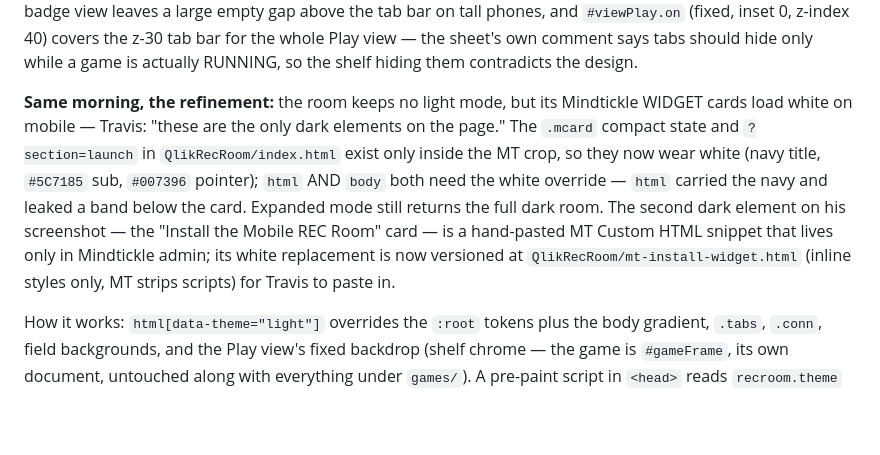
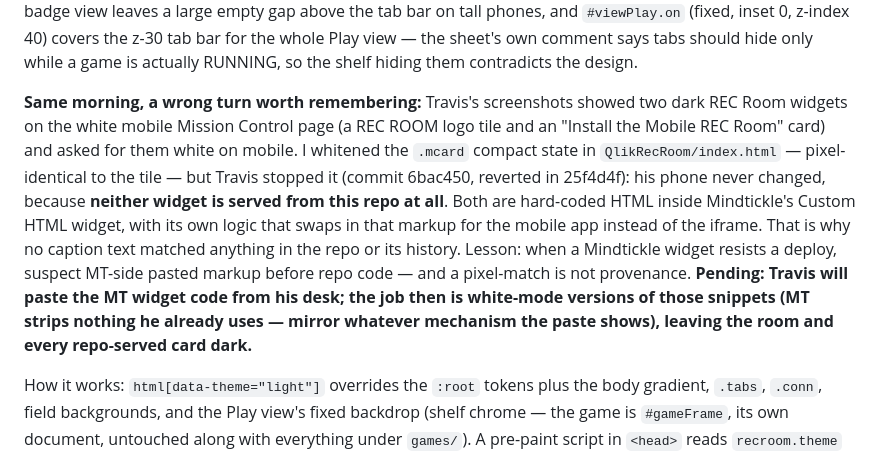
Before and after one commit to TravisWSlusser/QlikGSE, a Markdown page: CLAUDE.md, the part around the change. Rendered like a GitHub page; blank space fills up the shorter version.

Commit message:
Correct the log: the dark mobile widgets live inside Mindtickle, not this repo
Co-Authored-By: Claude Fable 5 <noreply@anthropic.com>

```diff
--- a/CLAUDE.md
+++ b/CLAUDE.md
@@ -1150,18 +1150,23 @@ z-index 40) covers the z-30 tab bar for the whole Play view — the
 sheet's own comment says tabs should hide only while a game is
 actually RUNNING, so the shelf hiding them contradicts the design.
 
-**Same morning, the refinement:** the room keeps no light mode, but
-its Mindtickle WIDGET cards load white on mobile — Travis: "these are
-the only dark elements on the page." The `.mcard` compact state and
-`?section=launch` in `QlikRecRoom/index.html` exist only inside the
-MT crop, so they now wear white (navy title, `#5C7185` sub, `#007396`
-pointer); `html` AND `body` both need the white override — `html`
-carried the navy and leaked a band below the card. Expanded mode
-still returns the full dark room. The second dark element on his
-screenshot — the "Install the Mobile REC Room" card — is a hand-pasted
-MT Custom HTML snippet that lives only in Mindtickle admin; its white
-replacement is now versioned at `QlikRecRoom/mt-install-widget.html`
-(inline styles only, MT strips scripts) for Travis to paste in.
+**Same morning, a wrong turn worth remembering:** Travis's screenshots
+showed two dark REC Room widgets on the white mobile Mission Control
+page (a REC ROOM logo tile and an "Install the Mobile REC Room" card)
+and asked for them white on mobile. I whitened the `.mcard` compact
+state in `QlikRecRoom/index.html` — pixel-identical to the tile — but
+Travis stopped it (commit 6bac450, reverted in 25f4d4f): his phone
+never changed, because **neither widget is served from this repo at
+all**. Both are hard-coded HTML inside Mindtickle's Custom HTML
+widget, with its own logic that swaps in that markup for the mobile
+app instead of the iframe. That is why no caption text matched
+anything in the repo or its history. Lesson: when a Mindtickle widget
+resists a deploy, suspect MT-side pasted markup before repo code —
+and a pixel-match is not provenance. **Pending: Travis will paste the
+MT widget code from his desk; the job then is white-mode versions of
+those snippets (MT strips nothing he already uses — mirror whatever
+mechanism the paste shows), leaving the room and every repo-served
+card dark.**
 
 How it works: `html[data-theme="light"]` overrides the `:root` tokens
 plus the body gradient, `.tabs`, `.conn`, field backgrounds, and the
```
